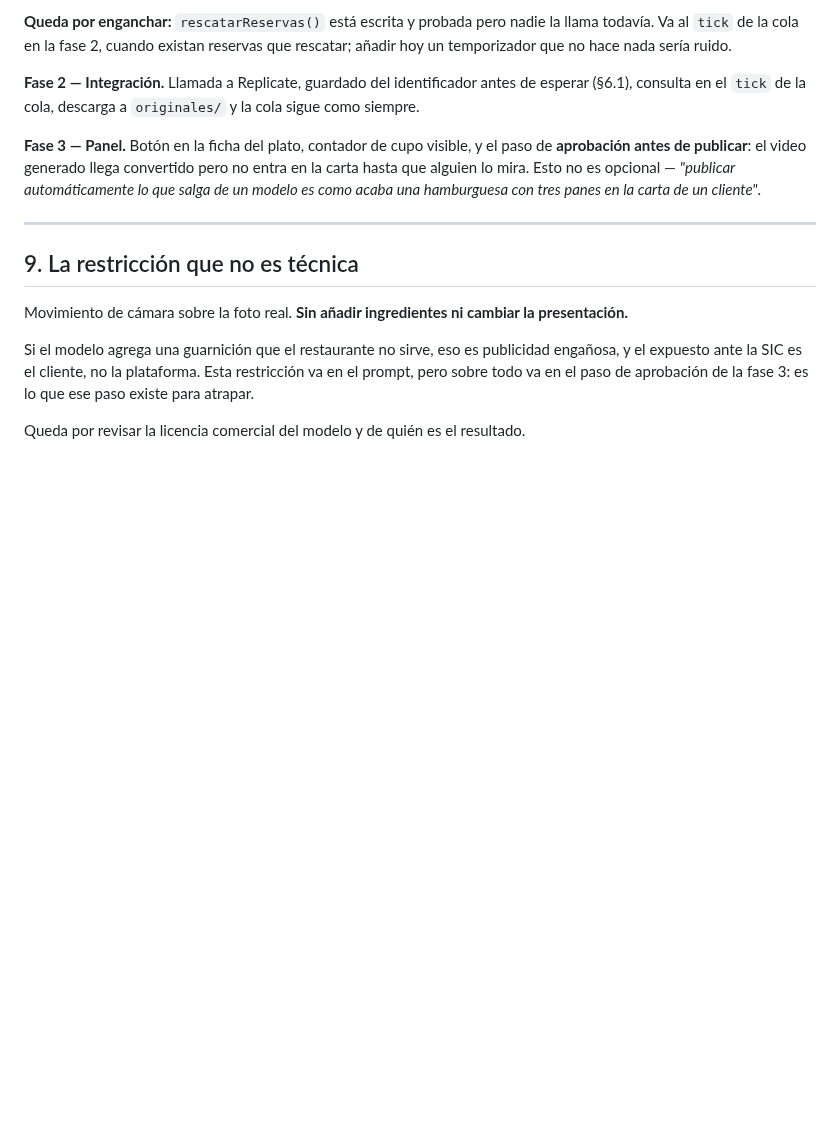
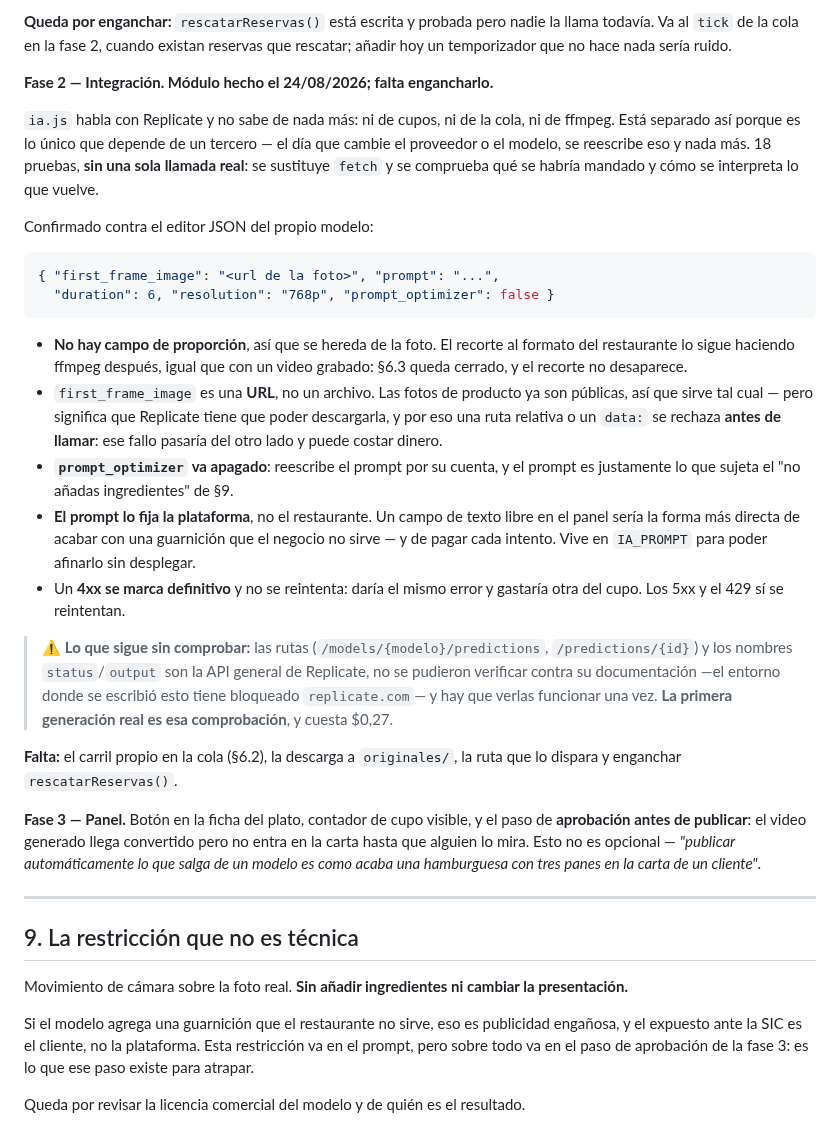
Before and after one commit to jotarodriguezv/adminmenus_restaurantes, a Markdown page: docs/video-con-ia.md, the part around the change. Drawn GitHub-style; blank space fills up the shorter version.

Commit message:
Revise Phase 2 integration details and module structure
Updated integration phase details and clarified module dependencies.

````diff
--- a/docs/video-con-ia.md
+++ b/docs/video-con-ia.md
@@ -221,9 +221,45 @@ Lo que quedó decidido al escribirla:
 la llama todavía. Va al `tick` de la cola en la fase 2, cuando existan reservas
 que rescatar; añadir hoy un temporizador que no hace nada sería ruido.
 
-**Fase 2 — Integración.** Llamada a Replicate, guardado del identificador antes
-de esperar (§6.1), consulta en el `tick` de la cola, descarga a `originales/` y
-la cola sigue como siempre.
+**Fase 2 — Integración. Módulo hecho el 24/08/2026; falta engancharlo.**
+
+`ia.js` habla con Replicate y no sabe de nada más: ni de cupos, ni de la cola,
+ni de ffmpeg. Está separado así porque es lo único que depende de un tercero —
+el día que cambie el proveedor o el modelo, se reescribe eso y nada más. 18
+pruebas, **sin una sola llamada real**: se sustituye `fetch` y se comprueba qué
+se habría mandado y cómo se interpreta lo que vuelve.
+
+Confirmado contra el editor JSON del propio modelo:
+
+```json
+{ "first_frame_image": "<url de la foto>", "prompt": "...",
+  "duration": 6, "resolution": "768p", "prompt_optimizer": false }
+```
+
+- **No hay campo de proporción**, así que se hereda de la foto. El recorte al
+  formato del restaurante lo sigue haciendo ffmpeg después, igual que con un
+  video grabado: §6.3 queda cerrado, y el recorte no desaparece.
+- `first_frame_image` es una **URL**, no un archivo. Las fotos de producto ya
+  son públicas, así que sirve tal cual — pero significa que Replicate tiene que
+  poder descargarla, y por eso una ruta relativa o un `data:` se rechaza **antes
+  de llamar**: ese fallo pasaría del otro lado y puede costar dinero.
+- **`prompt_optimizer` va apagado**: reescribe el prompt por su cuenta, y el
+  prompt es justamente lo que sujeta el "no añadas ingredientes" de §9.
+- **El prompt lo fija la plataforma**, no el restaurante. Un campo de texto
+  libre en el panel sería la forma más directa de acabar con una guarnición que
+  el negocio no sirve — y de pagar cada intento. Vive en `IA_PROMPT` para poder
+  afinarlo sin desplegar.
+- Un **4xx se marca definitivo** y no se reintenta: daría el mismo error y
+  gastaría otra del cupo. Los 5xx y el 429 sí se reintentan.
+
+> ⚠ **Lo que sigue sin comprobar:** las rutas (`/models/{modelo}/predictions`,
+> `/predictions/{id}`) y los nombres `status`/`output` son la API general de
+> Replicate, no se pudieron verificar contra su documentación —el entorno donde
+> se escribió esto tiene bloqueado `replicate.com`— y hay que verlas funcionar
+> una vez. **La primera generación real es esa comprobación**, y cuesta $0,27.
+
+**Falta:** el carril propio en la cola (§6.2), la descarga a `originales/`, la
+ruta que lo dispara y enganchar `rescatarReservas()`.
 
 **Fase 3 — Panel.** Botón en la ficha del plato, contador de cupo visible, y el
 paso de **aprobación antes de publicar**: el video generado llega convertido pero
````
